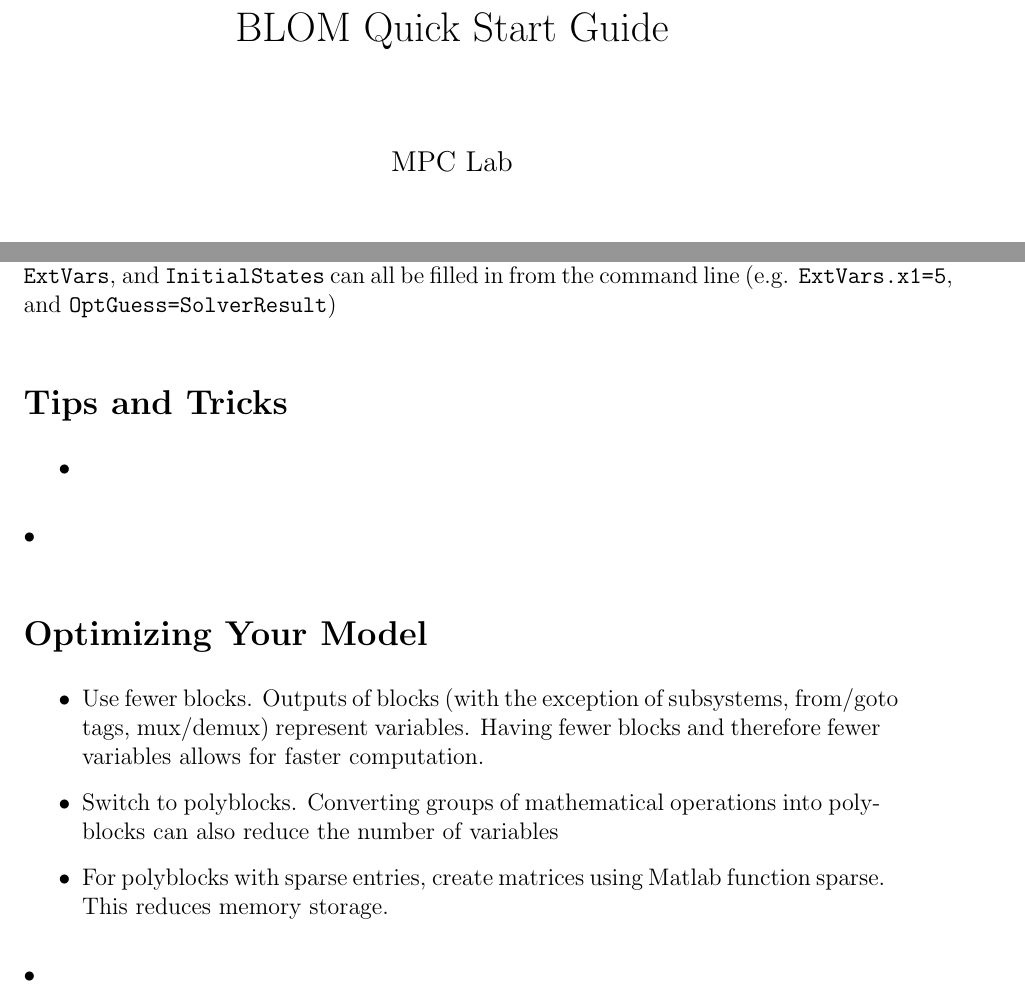
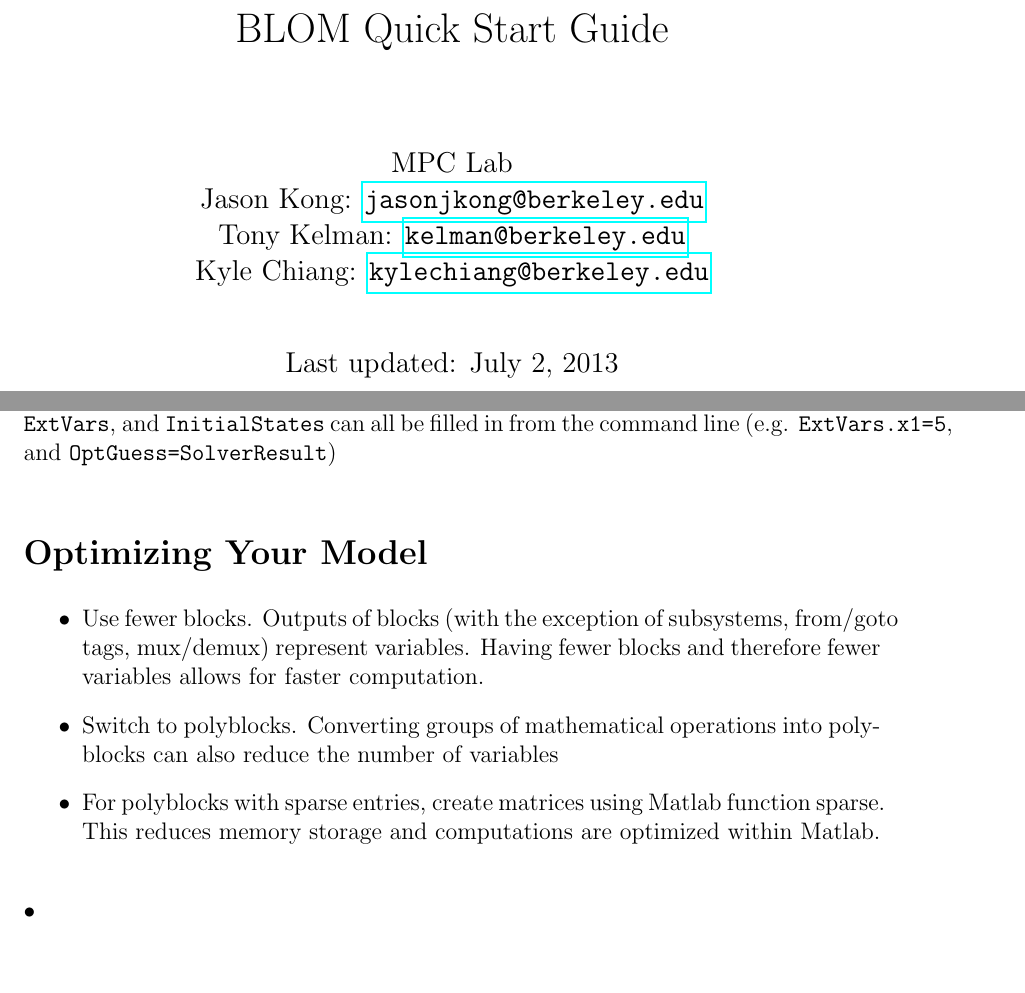
Before and after one commit to MPC-Berkeley/BLOM, a LaTeX document (QuickStartGuide/Quickstart.tex): two parts of pages 1 and 6 of 7, joined at a grey line, cut so that both start at the same text, the shorter picture padded with empty space. Compiled offline with pdfLaTeX.

Commit message:
revisions to Quickstart guide (mainly aesthetic)

```diff
--- a/QuickStartGuide/Quickstart.tex
+++ b/QuickStartGuide/Quickstart.tex
@@ -7,11 +7,14 @@
 \usepackage{expdlist}
 \usepackage{xcolor}
 \usepackage{hyperref}
+\usepackage{multicol}
 
 \def\Title{BLOM Quick Start Guide}
 \def\Name{MPC Lab}
+\def\contacts{Jason Kong: \url{jasonjkong@berkeley.edu}\\ Tony Kelman: \url{kelman@berkeley.edu} \\ Kyle Chiang: \url{kylechiang@berkeley.edu}}
 \title{\Title}
-\author{\Name}
+\author{\Name \\ \contacts}
+\date{Last updated: \today}
 \markboth{\Title}{\Title}
 \pagestyle{myheadings}
 \setlength\parindent{0pt}
@@ -141,17 +144,12 @@ Repeat steps 2 and 3 as necessary
 \textbu{Using Externals:} Items 7-9 can be run in a loop using outputs from \texttt{SolverResult} to populate \texttt{OptGuess} and \texttt{InitialStates} in subsequent iterations.  \texttt{OptGuess}, \texttt{ExtVars}, and \texttt{InitialStates} can all be filled in from the command line (e.g. \texttt{ExtVars.x1=5}, and \texttt{OptGuess=SolverResult})
 
 
-\section{Tips and Tricks}
-\begin{itemize}
-\item
-
-\end{itemize}•
 
 \section{Optimizing Your Model}
 \begin{itemize}
 \item Use fewer blocks.  Outputs of blocks (with the exception of subsystems, from/goto tags, mux/demux) represent variables.  Having fewer blocks and therefore fewer variables allows for faster computation.
 \item Switch to polyblocks.  Converting groups of mathematical operations into polyblocks can also reduce the number of variables
-\item For polyblocks with sparse entries, create matrices using Matlab function sparse.  This reduces memory storage.
+\item For polyblocks with sparse entries, create matrices using Matlab function sparse.  This reduces memory storage and computations are optimized within Matlab.
 \end{itemize}•
 
 \clearpage
```
Also changed, not shown: QuickStartGuide/Quickstart.pdf, QuickStartGuide/Quickstart.tex (9 more changed lines).
